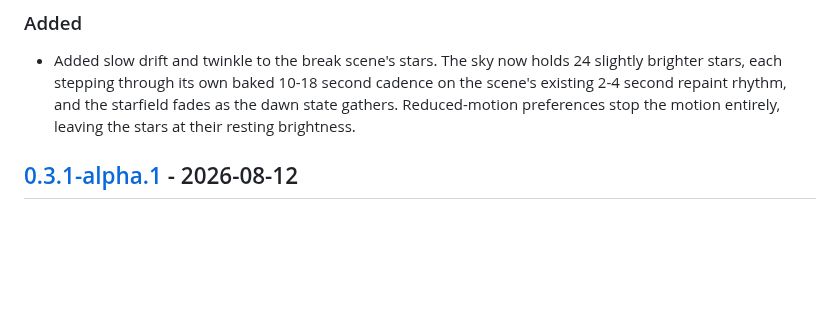
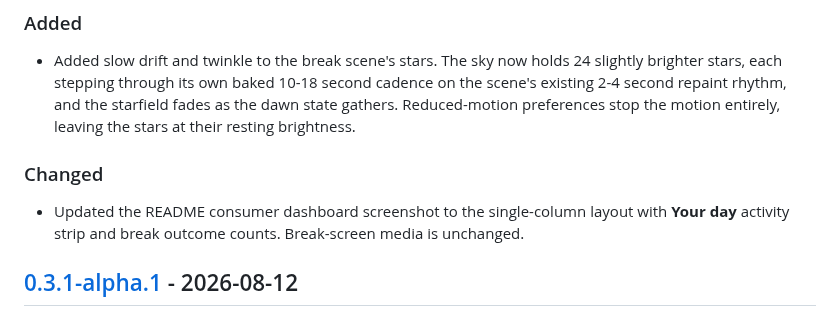
Before and after one commit to abhiksark/unfocus, a Markdown page: CHANGELOG.md, the part around the change. GitHub-like rendering; blank space fills up the shorter version.

Commit message:
Update the README dashboard screenshot to the rebuilt layout
The previous capture predated the single-column rebuild and still showed the
scene-led hero and bordered cards. The new capture shows the focus countdown,
Your day activity strip, break outcome counts, and the saved rhythm footer.
Break-screen media is unchanged.

```diff
--- a/CHANGELOG.md
+++ b/CHANGELOG.md
@@ -12,6 +12,12 @@ released versions link to their GitHub release.
   cadence on the scene's existing 2-4 second repaint rhythm, and the starfield
   fades as the dawn state gathers. Reduced-motion preferences stop the motion
   entirely, leaving the stars at their resting brightness.
+
+### Changed
+
+- Updated the README consumer dashboard screenshot to the single-column layout
+  with **Your day** activity strip and break outcome counts. Break-screen media
+  is unchanged.
 
 ## [0.3.1-alpha.1] - 2026-08-12
 
```
Also changed, not shown: README.md (+1 -1 lines), .github/media/dashboard.png.
